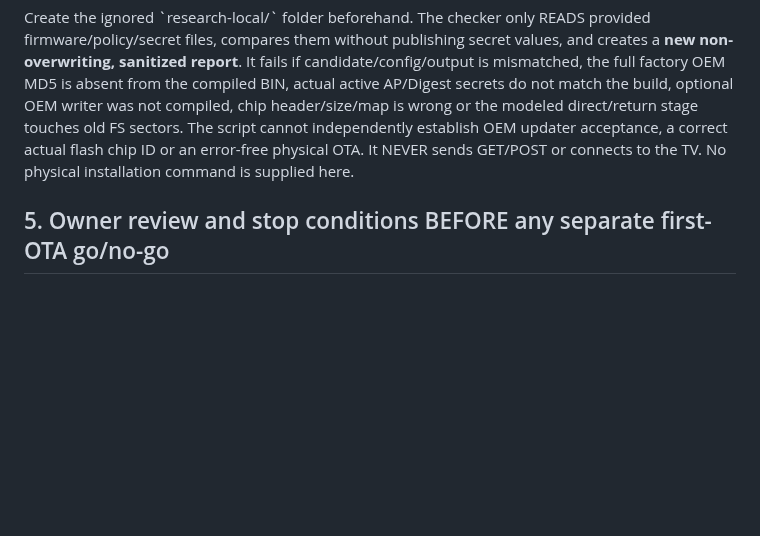
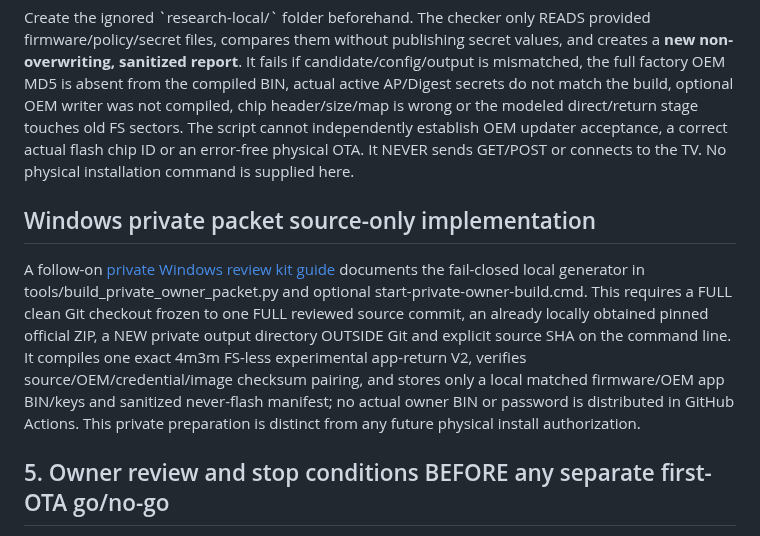
Before and after one commit to shinobione/SHINO-TV, a Markdown page: docs/FIRST_INSTALL_DECISION_PACKET.md, the part around the change. Rendered like a GitHub page; blank space fills up the shorter version.

Commit message:
docs: link source-SHA locked private Windows review kit after decision dossier; no owner OTA authorization

```diff
--- a/docs/FIRST_INSTALL_DECISION_PACKET.md
+++ b/docs/FIRST_INSTALL_DECISION_PACKET.md
@@ -64,6 +64,10 @@ py tools/owner_install_packet_gate.py --official-zip "PRIVATE_PATH_TO_ORIGINAL_Z
 
 Create the ignored \`research-local/\` folder beforehand. The checker only READS provided firmware/policy/secret files, compares them without publishing secret values, and creates a **new non-overwriting, sanitized report**. It fails if candidate/config/output is mismatched, the full factory OEM MD5 is absent from the compiled BIN, actual active AP/Digest secrets do not match the build, optional OEM writer was not compiled, chip header/size/map is wrong or the modeled direct/return stage touches old FS sectors. The script cannot independently establish OEM updater acceptance, a correct actual flash chip ID or an error-free physical OTA. It NEVER sends GET/POST or connects to the TV. No physical installation command is supplied here.
 
+## Windows private packet source-only implementation
+
+A follow-on [private Windows review kit guide](PRIVATE_WINDOWS_BUILD_KIT.md) documents the fail-closed local generator in tools/build_private_owner_packet.py and optional start-private-owner-build.cmd. This requires a FULL clean Git checkout frozen to one FULL reviewed source commit, an already locally obtained pinned official ZIP, a NEW private output directory OUTSIDE Git and explicit source SHA on the command line. It compiles one exact 4m3m FS-less experimental app-return V2, verifies source/OEM/credential/image checksum pairing, and stores only a local matched firmware/OEM app BIN/keys and sanitized never-flash manifest; no actual owner BIN or password is distributed in GitHub Actions. This private preparation is distinct from any future physical install authorization.
+
 ## 5. Owner review and stop conditions BEFORE any separate first-OTA go/no-go
 
 1. Confirm the device is STILL stock Ultra-V9.0.44 with another owner-operated GET-only report and confirm the current LAN IP. Do not infer current version from the previous 26 Sept sample if it changed.
```
